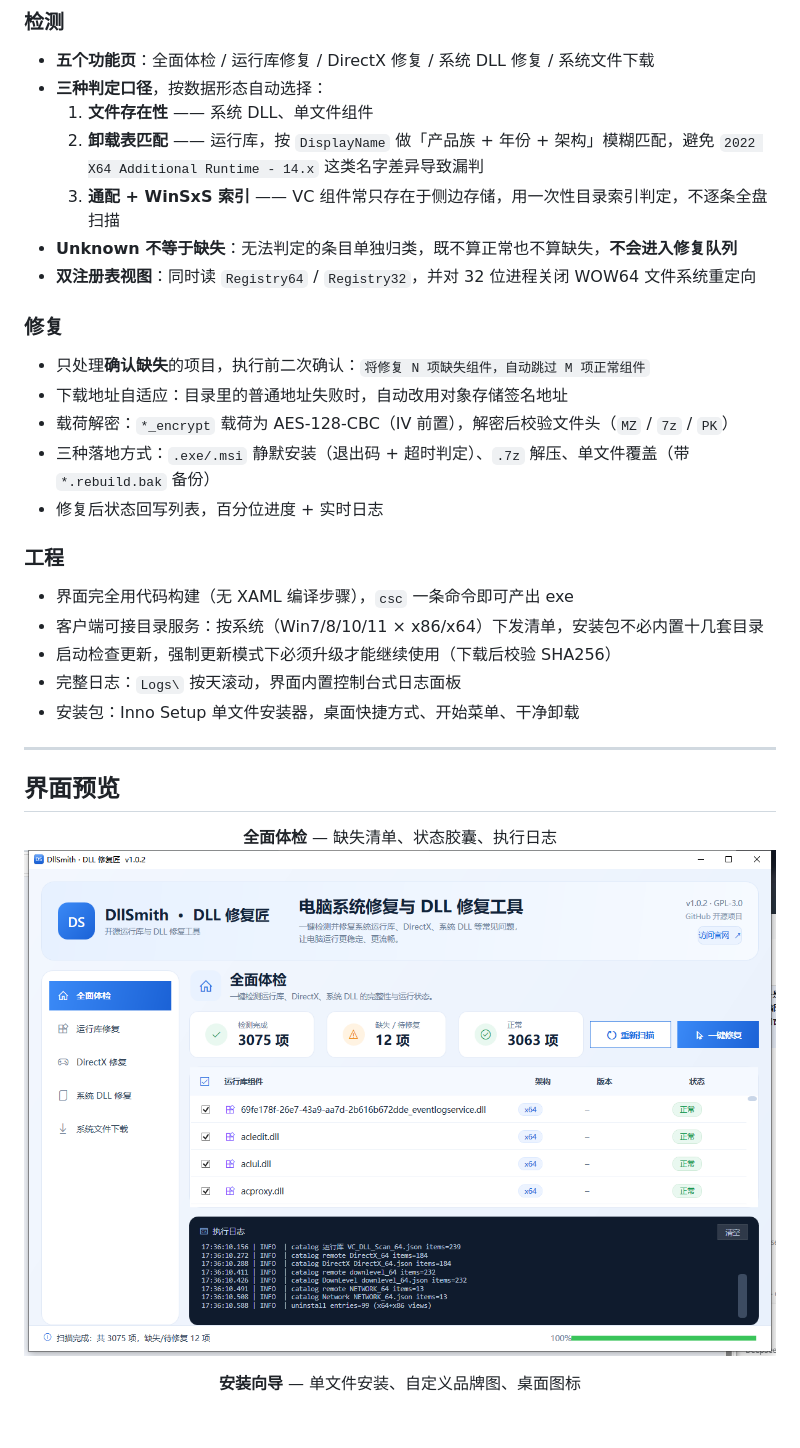
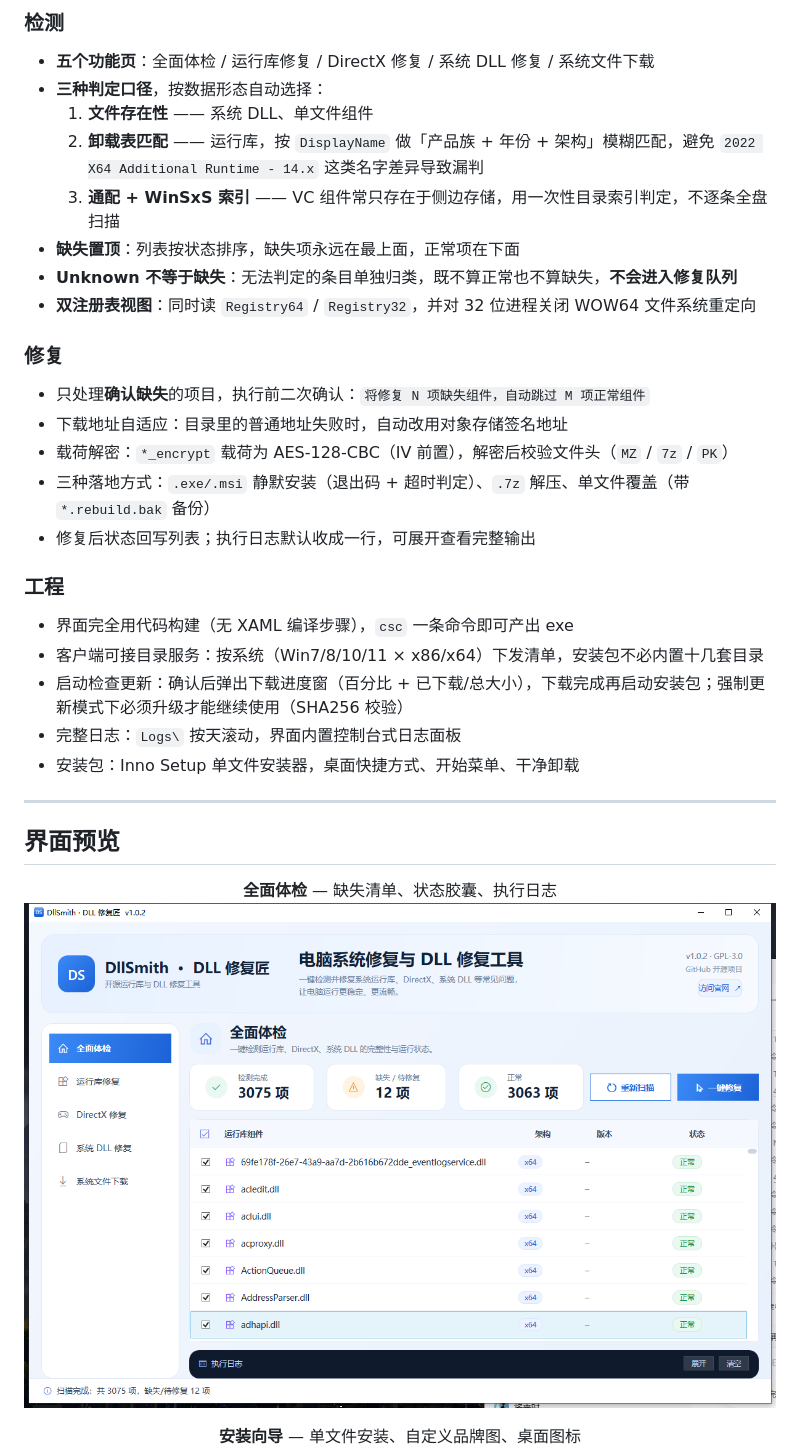
Before and after one commit to as851500663/DllSmith, a Markdown page: README.md, the part around one of its changes. Drawn GitHub-style; pictures changed too: docs/screenshots/main.png; blank space fills up the shorter version.

Commit message:
feat: 1.0.3 界面打磨（缺失置顶/日志收起/更新进度窗/按钮禁用配色）

```diff
--- a/README.md
+++ b/README.md
@@ -64,6 +64,7 @@ DllSmith 把这件事收敛成三步：**体检 → 看清单 → 一键修复**
   1. **文件存在性** —— 系统 DLL、单文件组件
   2. **卸载表匹配** —— 运行库，按 `DisplayName` 做「产品族 + 年份 + 架构」模糊匹配，避免 `2022 X64 Additional Runtime - 14.x` 这类名字差异导致漏判
   3. **通配 + WinSxS 索引** —— VC 组件常只存在于侧边存储，用一次性目录索引判定，不逐条全盘扫描
+- **缺失置顶**：列表按状态排序，缺失项永远在最上面，正常项在下面
 - **Unknown 不等于缺失**：无法判定的条目单独归类，既不算正常也不算缺失，**不会进入修复队列**
 - **双注册表视图**：同时读 `Registry64` / `Registry32`，并对 32 位进程关闭 WOW64 文件系统重定向
 
@@ -73,13 +74,13 @@ DllSmith 把这件事收敛成三步：**体检 → 看清单 → 一键修复**
 - 下载地址自适应：目录里的普通地址失败时，自动改用对象存储签名地址
 - 载荷解密：`*_encrypt` 载荷为 AES-128-CBC（IV 前置），解密后校验文件头（`MZ` / `7z` / `PK`）
 - 三种落地方式：`.exe/.msi` 静默安装（退出码 + 超时判定）、`.7z` 解压、单文件覆盖（带 `*.rebuild.bak` 备份）
-- 修复后状态回写列表，百分位进度 + 实时日志
+- 修复后状态回写列表；执行日志默认收成一行，可展开查看完整输出
 
 ### 工程
 
 - 界面完全用代码构建（无 XAML 编译步骤），`csc` 一条命令即可产出 exe
 - 客户端可接目录服务：按系统（Win7/8/10/11 × x86/x64）下发清单，安装包不必内置十几套目录
-- 启动检查更新，强制更新模式下必须升级才能继续使用（下载后校验 SHA256）
+- 启动检查更新：确认后弹出下载进度窗（百分比 + 已下载/总大小），下载完成再启动安装包；强制更新模式下必须升级才能继续使用（SHA256 校验）
 - 完整日志：`Logs\` 按天滚动，界面内置控制台式日志面板
 - 安装包：Inno Setup 单文件安装器，桌面快捷方式、开始菜单、干净卸载
 
```
Also changed, not shown: other parts of README.md (+14 -0 lines), docs/versions.md (+19 -1 lines), docs/screenshots/update.png (added), 4 other files.
